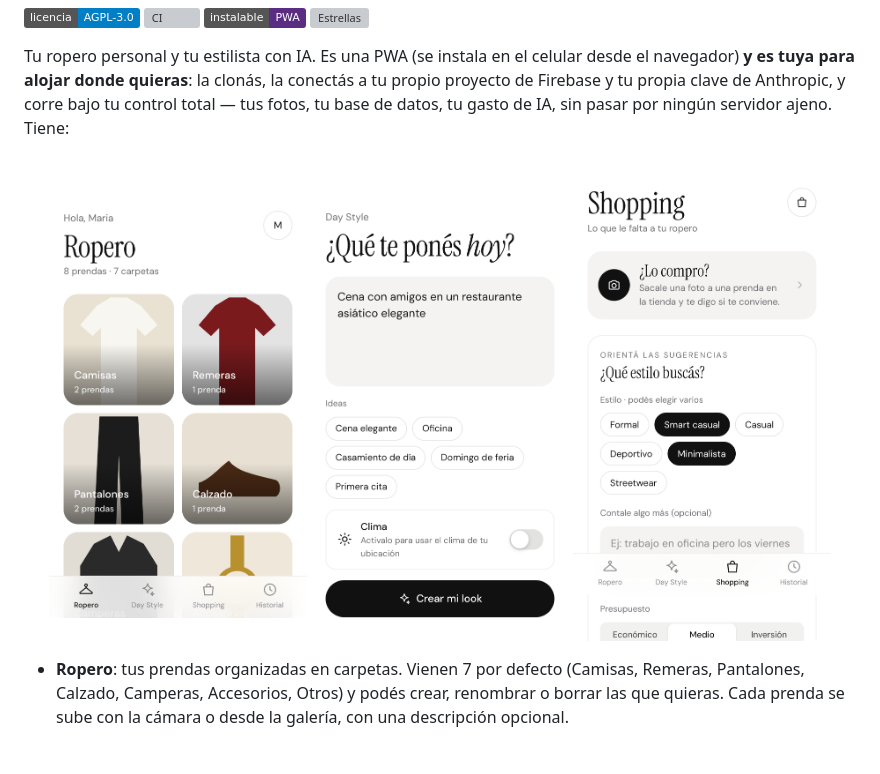
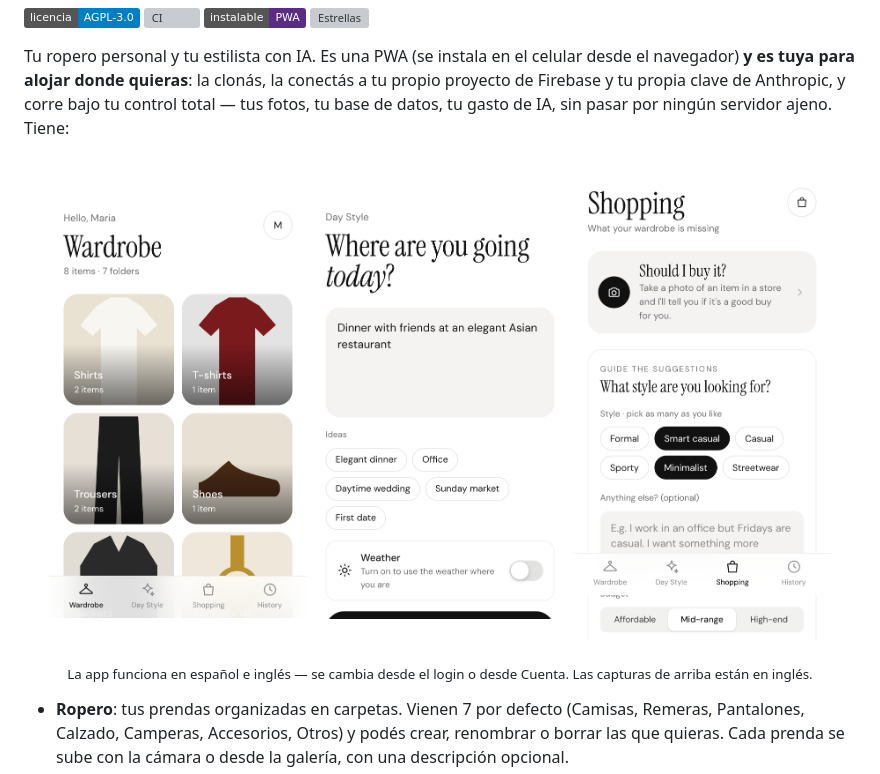
Before and after one commit to Pablo-Mdz/DressCode, a Markdown page: README.es.md, the part around the change. Rendered like a GitHub page; pictures changed too: docs/screenshots/day-style.png, docs/screenshots/shopping.png, docs/screenshots/wardrobe.png; badges without logos; blank space fills up the shorter version; grey boxes are pictures that could not be loaded.

```diff
--- a/README.es.md
+++ b/README.es.md
@@ -14,6 +14,8 @@ Tu ropero personal y tu estilista con IA. Es una PWA (se instala en el celular d
   <img src="docs/screenshots/day-style.png" width="31%" alt="Day Style: outfits armados por la IA para una ocasión" />
   <img src="docs/screenshots/shopping.png" width="31%" alt="Shopping: sugerencias de la IA sobre qué comprar" />
 </p>
+
+<p align="center"><sub>La app funciona en español e inglés — se cambia desde el login o desde Cuenta. Las capturas de arriba están en inglés.</sub></p>
 
 - **Ropero**: tus prendas organizadas en carpetas. Vienen 7 por defecto (Camisas, Remeras, Pantalones, Calzado, Camperas, Accesorios, Otros) y podés crear, renombrar o borrar las que quieras. Cada prenda se sube con la cámara o desde la galería, con una descripción opcional.
 - **Day Style**: describís la ocasión ("cena con amigos en un restaurante asiático elegante") y Claude mira las fotos de tu ropero y te propone 2 o 3 outfits armados con tu ropa, teniendo en cuenta el clima del día.
```
Also changed, not shown: README.md (+2 -0 lines), docs/social-preview.png.
